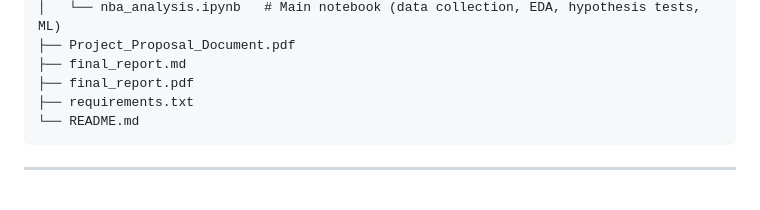
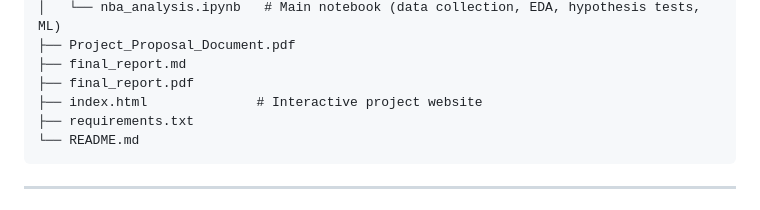
Before and after one commit to tuna-kemer/datascience210-project, a Markdown page: README.md, the part around the change. GitHub-like rendering.

````diff
--- a/README.md
+++ b/README.md
@@ -153,6 +153,7 @@ datascience210-project/
 ├── Project_Proposal_Document.pdf
 ├── final_report.md
 ├── final_report.pdf
+├── index.html              # Interactive project website
 ├── requirements.txt
 └── README.md
 ```
````
